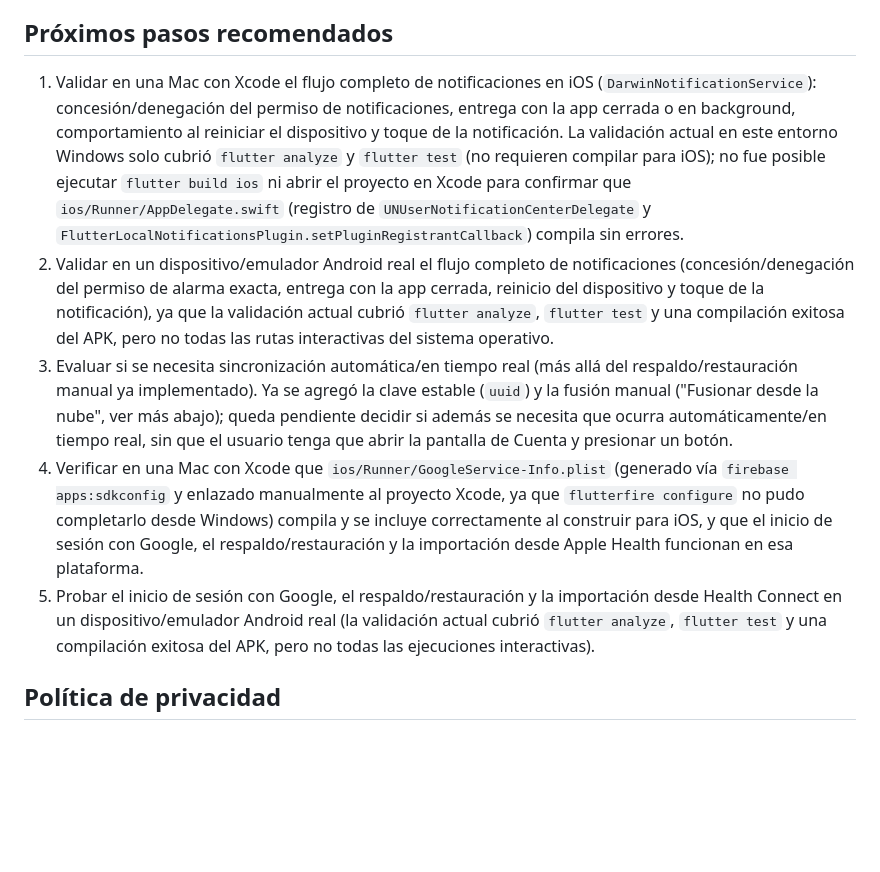
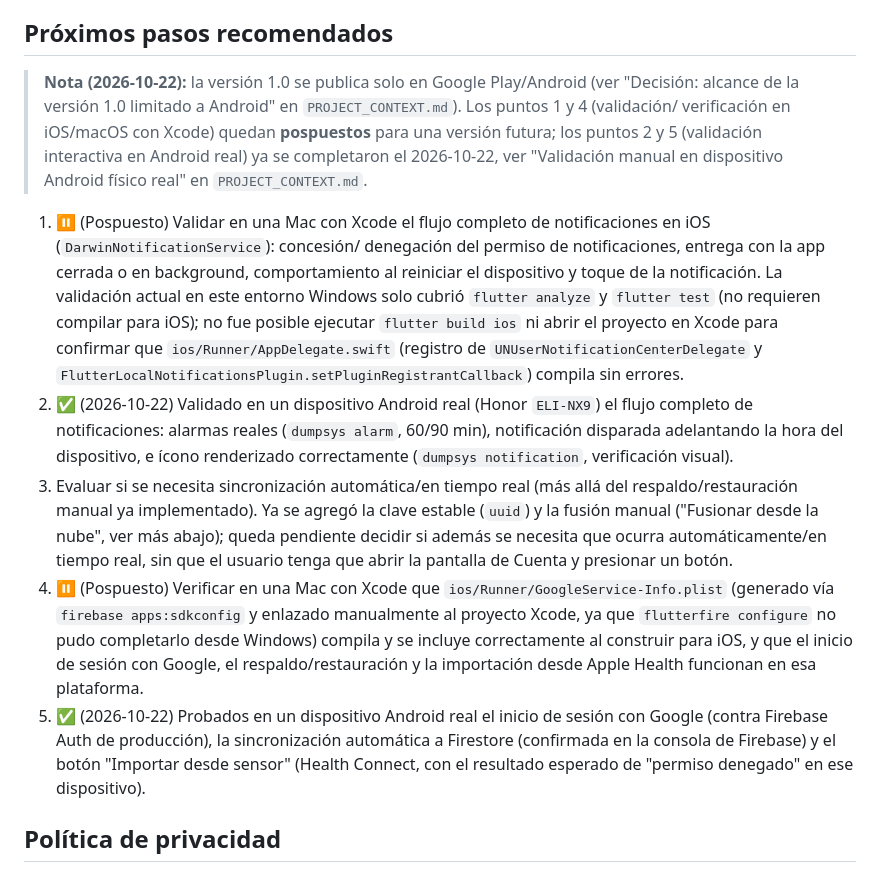
Before and after one commit to oscargbarraza-dotcom/control_glucosa, a Markdown page: README.md, the part around the change. GitHub-like rendering; blank space fills up the shorter version.

```diff
--- a/README.md
+++ b/README.md
@@ -381,23 +381,31 @@ Nota sobre pruebas:
 
 ## Próximos pasos recomendados
 
-1. Validar en una Mac con Xcode el flujo completo de notificaciones en
-   iOS (`DarwinNotificationService`): concesión/denegación del permiso
-   de notificaciones, entrega con la app cerrada o en background,
-   comportamiento al reiniciar el dispositivo y toque de la
-   notificación. La validación actual en este entorno Windows solo
-   cubrió `flutter analyze` y `flutter test` (no requieren compilar
-   para iOS); no fue posible ejecutar `flutter build ios` ni abrir el
-   proyecto en Xcode para confirmar que `ios/Runner/AppDelegate.swift`
-   (registro de `UNUserNotificationCenterDelegate` y
+> **Nota (2026-10-22):** la versión 1.0 se publica solo en Google
+> Play/Android (ver "Decisión: alcance de la versión 1.0 limitado a
+> Android" en `PROJECT_CONTEXT.md`). Los puntos 1 y 4 (validación/
+> verificación en iOS/macOS con Xcode) quedan **pospuestos** para una
+> versión futura; los puntos 2 y 5 (validación interactiva en Android
+> real) ya se completaron el 2026-10-22, ver "Validación manual en
+> dispositivo Android físico real" en `PROJECT_CONTEXT.md`.
+
+1. ⏸️ (Pospuesto) Validar en una Mac con Xcode el flujo completo de
+   notificaciones en iOS (`DarwinNotificationService`): concesión/
+   denegación del permiso de notificaciones, entrega con la app
+   cerrada o en background, comportamiento al reiniciar el
+   dispositivo y toque de la notificación. La validación actual en
+   este entorno Windows solo cubrió `flutter analyze` y `flutter
+   test` (no requieren compilar para iOS); no fue posible ejecutar
+   `flutter build ios` ni abrir el proyecto en Xcode para confirmar
+   que `ios/Runner/AppDelegate.swift` (registro de
+   `UNUserNotificationCenterDelegate` y
    `FlutterLocalNotificationsPlugin.setPluginRegistrantCallback`)
    compila sin errores.
-2. Validar en un dispositivo/emulador Android real el flujo completo
-   de notificaciones (concesión/denegación del permiso de alarma
-   exacta, entrega con la app cerrada, reinicio del dispositivo y
-   toque de la notificación), ya que la validación actual cubrió
-   `flutter analyze`, `flutter test` y una compilación exitosa del
-   APK, pero no todas las rutas interactivas del sistema operativo.
+2. ✅ (2026-10-22) Validado en un dispositivo Android real (Honor
+   `ELI-NX9`) el flujo completo de notificaciones: alarmas reales
+   (`dumpsys alarm`, 60/90 min), notificación disparada adelantando
+   la hora del dispositivo, e ícono renderizado correctamente
+   (`dumpsys notification`, verificación visual).
 3. Evaluar si se necesita sincronización automática/en tiempo real
    (más allá del respaldo/restauración manual ya implementado). Ya se
    agregó la clave estable (`uuid`) y la fusión manual
@@ -405,18 +413,18 @@ Nota sobre pruebas:
    si además se necesita que ocurra automáticamente/en tiempo real,
    sin que el usuario tenga que abrir la pantalla de Cuenta y
    presionar un botón.
-4. Verificar en una Mac con Xcode que
+4. ⏸️ (Pospuesto) Verificar en una Mac con Xcode que
    `ios/Runner/GoogleService-Info.plist` (generado vía
    `firebase apps:sdkconfig` y enlazado manualmente al proyecto Xcode,
    ya que `flutterfire configure` no pudo completarlo desde Windows)
    compila y se incluye correctamente al construir para iOS, y que el
    inicio de sesión con Google, el respaldo/restauración y la
    importación desde Apple Health funcionan en esa plataforma.
-5. Probar el inicio de sesión con Google, el respaldo/restauración y
-   la importación desde Health Connect en un dispositivo/emulador
-   Android real (la validación actual cubrió `flutter analyze`,
-   `flutter test` y una compilación exitosa del APK, pero no todas las
-   ejecuciones interactivas).
+5. ✅ (2026-10-22) Probados en un dispositivo Android real el inicio
+   de sesión con Google (contra Firebase Auth de producción), la
+   sincronización automática a Firestore (confirmada en la consola de
+   Firebase) y el botón "Importar desde sensor" (Health Connect, con
+   el resultado esperado de "permiso denegado" en ese dispositivo).
 
 ## Política de privacidad
 
```
Also changed, not shown: PROJECT_CONTEXT.md (+61 -10 lines), PROJECT_GRAPH.md (+13 -0 lines).
